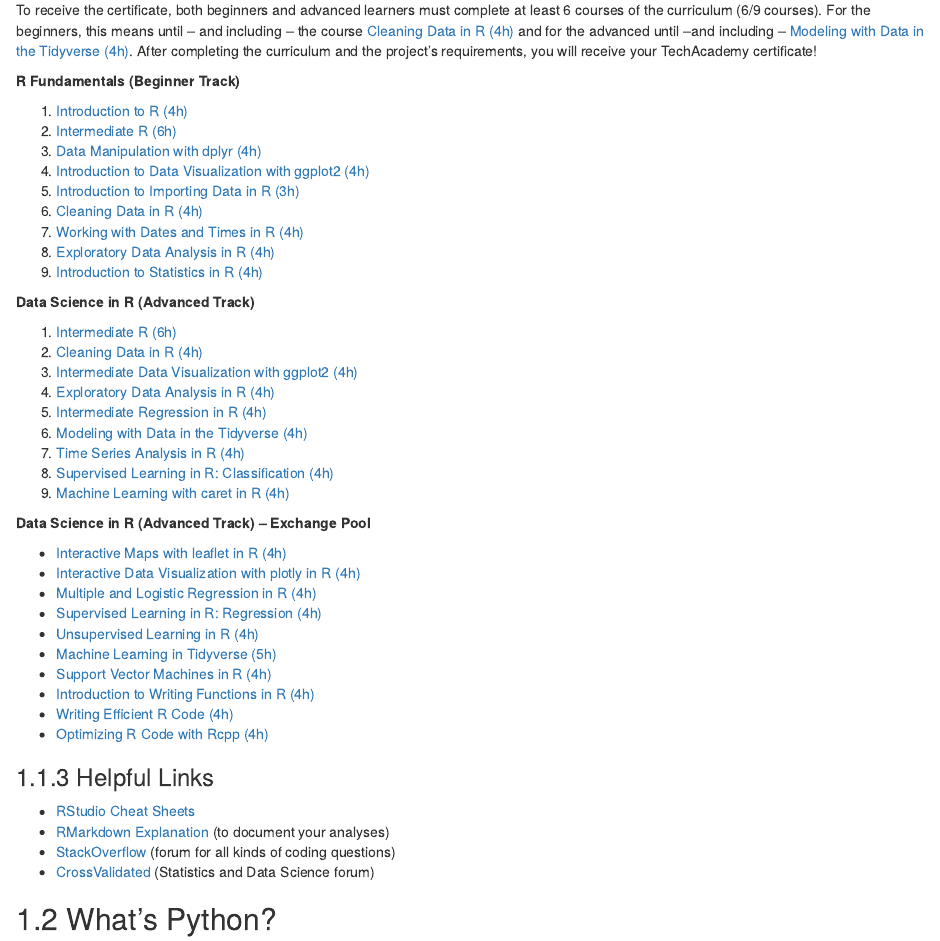
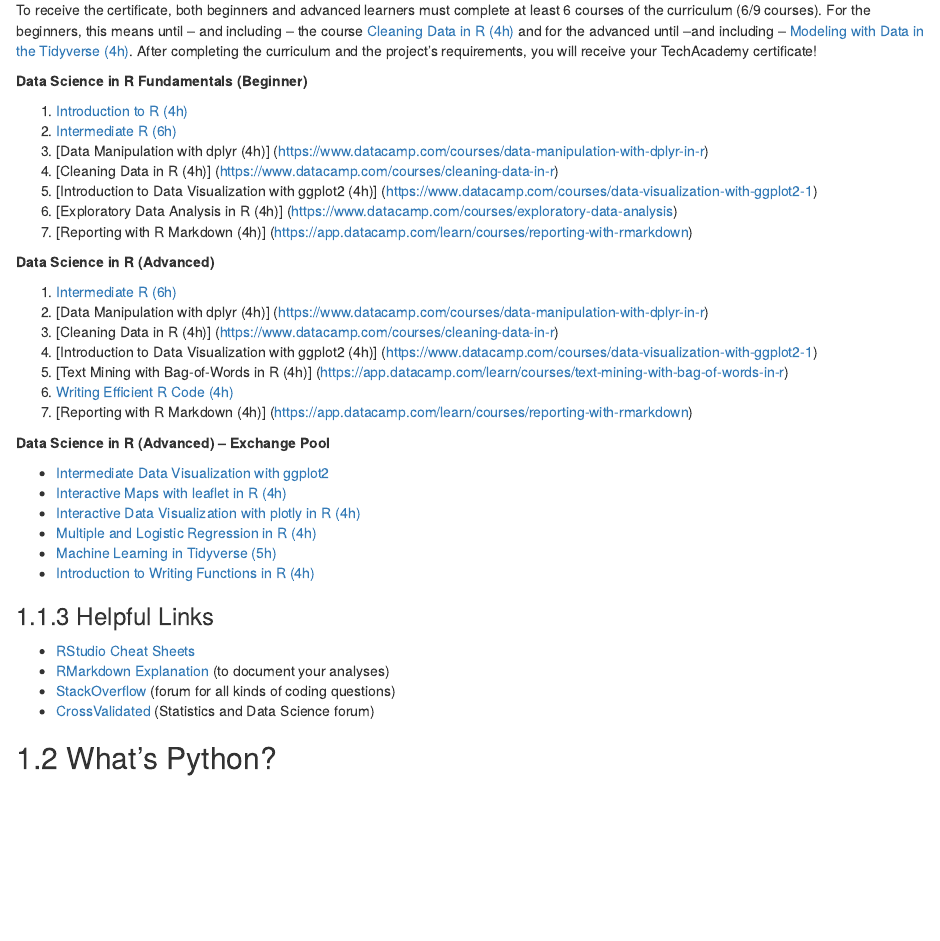
Before and after one commit to tech-academy-ev/DataScienceNetflix_WS2223, an R Markdown document (02_Whats_Data_Science.Rmd): the page in a window 1100 px wide, from 580 px down. Rendered offline with R 4.5, knitr and Pandoc, with nearby package versions; drawn as R Markdown's standard HTML page in place of the format the file asks for.

Commit message:
Update 02_Whats_Data_Science.Rmd

```diff
--- a/02_Whats_Data_Science.Rmd
+++ b/02_Whats_Data_Science.Rmd
@@ -39,42 +39,35 @@
 After completing the curriculum and the project's requirements, you will receive your TechAcademy certificate!
 
 ::: {.tips .r data-latex="r"}
-**R Fundamentals (Beginner Track)**
+**Data Science in R Fundamentals (Beginner)**
 
-1.  [Introduction to R (4h)](https://www.datacamp.com/courses/free-introduction-to-r)
-2.  [Intermediate R (6h)](https://www.datacamp.com/courses/intermediate-r)
-3.  [Data Manipulation with dplyr (4h)](https://www.datacamp.com/courses/data-manipulation-with-dplyr-in-r)
-4.  [Introduction to Data Visualization with ggplot2 (4h)](https://www.datacamp.com/courses/data-visualization-with-ggplot2-1)
-5.  [Introduction to Importing Data in R (3h)](https://www.datacamp.com/courses/importing-data-in-r-part-1)
-6.  [Cleaning Data in R (4h)](https://www.datacamp.com/courses/cleaning-data-in-r)
-7.  [Working with Dates and Times in R (4h)](https://app.datacamp.com/learn/courses/working-with-dates-and-times-in-r)
-8.  [Exploratory Data Analysis in R (4h)](https://www.datacamp.com/courses/exploratory-data-analysis)
-9.  [Introduction to Statistics in R (4h)](https://app.datacamp.com/learn/courses/introduction-to-statistics-in-r)
+1. [Introduction to R (4h)](https://www.datacamp.com/courses/free-introduction-to-r)
+2. [Intermediate R (6h)](https://www.datacamp.com/courses/intermediate-r)
+3. [Data Manipulation with dplyr (4h)] (https://www.datacamp.com/courses/data-manipulation-with-dplyr-in-r)
+4. [Cleaning Data in R (4h)] (https://www.datacamp.com/courses/cleaning-data-in-r)
+5. [Introduction to Data Visualization with ggplot2 (4h)] (https://www.datacamp.com/courses/data-visualization-with-ggplot2-1)
+6. [Exploratory Data Analysis in R (4h)] (https://www.datacamp.com/courses/exploratory-data-analysis)
+7. [Reporting with R Markdown (4h)] (https://app.datacamp.com/learn/courses/reporting-with-rmarkdown)
 
-**Data Science in R (Advanced Track)**
+**Data Science in R (Advanced)**
 
 1.  [Intermediate R (6h)](https://www.datacamp.com/courses/intermediate-r)
-2.  [Cleaning Data in R (4h)](https://www.datacamp.com/courses/cleaning-data-in-r)
-3.  [Intermediate Data Visualization with ggplot2 (4h)](https://www.datacamp.com/courses/data-visualization-with-ggplot2-2)
-4.  [Exploratory Data Analysis in R (4h)](https://www.datacamp.com/courses/exploratory-data-analysis)
-5.  [Intermediate Regression in R (4h)](https://app.datacamp.com/learn/courses/intermediate-regression-in-r)
-6.  [Modeling with Data in the Tidyverse (4h)](https://app.datacamp.com/learn/courses/modeling-with-data-in-the-tidyverse)
-7.  [Time Series Analysis in R (4h)](https://app.datacamp.com/learn/courses/time-series-analysis-in-r)
-8.  [Supervised Learning in R: Classification (4h)](https://www.datacamp.com/courses/supervised-learning-in-r-classification)
-9.  [Machine Learning with caret in R (4h)](https://www.datacamp.com/courses/machine-learning-toolbox)
+2.  [Data Manipulation with dplyr (4h)] (https://www.datacamp.com/courses/data-manipulation-with-dplyr-in-r)
+3.  [Cleaning Data in R (4h)] (https://www.datacamp.com/courses/cleaning-data-in-r)
+4.  [Introduction to Data Visualization with ggplot2 (4h)] (https://www.datacamp.com/courses/data-visualization-with-ggplot2-1)
+5.  [Text Mining with Bag-of-Words in R (4h)] (https://app.datacamp.com/learn/courses/text-mining-with-bag-of-words-in-r)
+6.  [Writing Efficient R Code (4h)](https://www.datacamp.com/courses/writing-efficient-r-code)
+7.  [Reporting with R Markdown (4h)] (https://app.datacamp.com/learn/courses/reporting-with-rmarkdown)
 
-**Data Science in R (Advanced Track) -- Exchange Pool**
 
+**Data Science in R (Advanced) -- Exchange Pool**
+
+-   [Intermediate Data Visualization with ggplot2](https://www.datacamp.com/courses/data-visualization-with-ggplot2-2)
 -   [Interactive Maps with leaflet in R (4h)](https://www.datacamp.com/courses/interactive-maps-with-leaflet-in-r)
 -   [Interactive Data Visualization with plotly in R (4h)](https://app.datacamp.com/learn/courses/interactive-data-visualization-with-plotly-in-r)
 -   [Multiple and Logistic Regression in R (4h)](https://www.datacamp.com/courses/multiple-and-logistic-regression)
--   [Supervised Learning in R: Regression (4h)](https://www.datacamp.com/courses/supervised-learning-in-r-regression)
--   [Unsupervised Learning in R (4h)](https://www.datacamp.com/courses/unsupervised-learning-in-r)
 -   [Machine Learning in Tidyverse (5h)](https://www.datacamp.com/courses/machine-learning-in-the-tidyverse)
--   [Support Vector Machines in R (4h)](https://www.datacamp.com/courses/support-vector-machines-in-r)
 -   [Introduction to Writing Functions in R (4h)](https://app.datacamp.com/learn/courses/introduction-to-writing-functions-in-r)
--   [Writing Efficient R Code (4h)](https://www.datacamp.com/courses/writing-efficient-r-code)
--   [Optimizing R Code with Rcpp (4h)](https://www.datacamp.com/courses/optimizing-r-code-with-rcpp)
 
 :::
 
```
Also changed, not shown: 02_Whats_Data_Science.Rmd (8 more changed lines).
